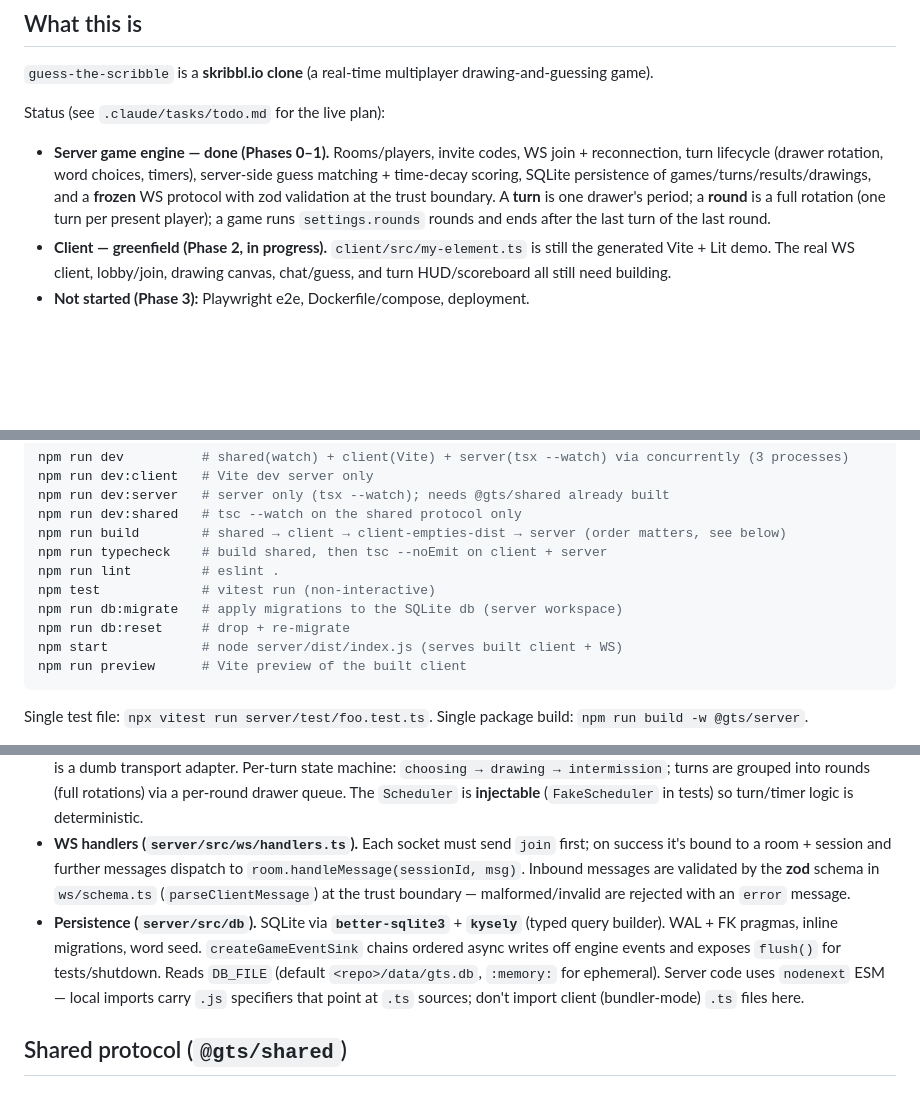
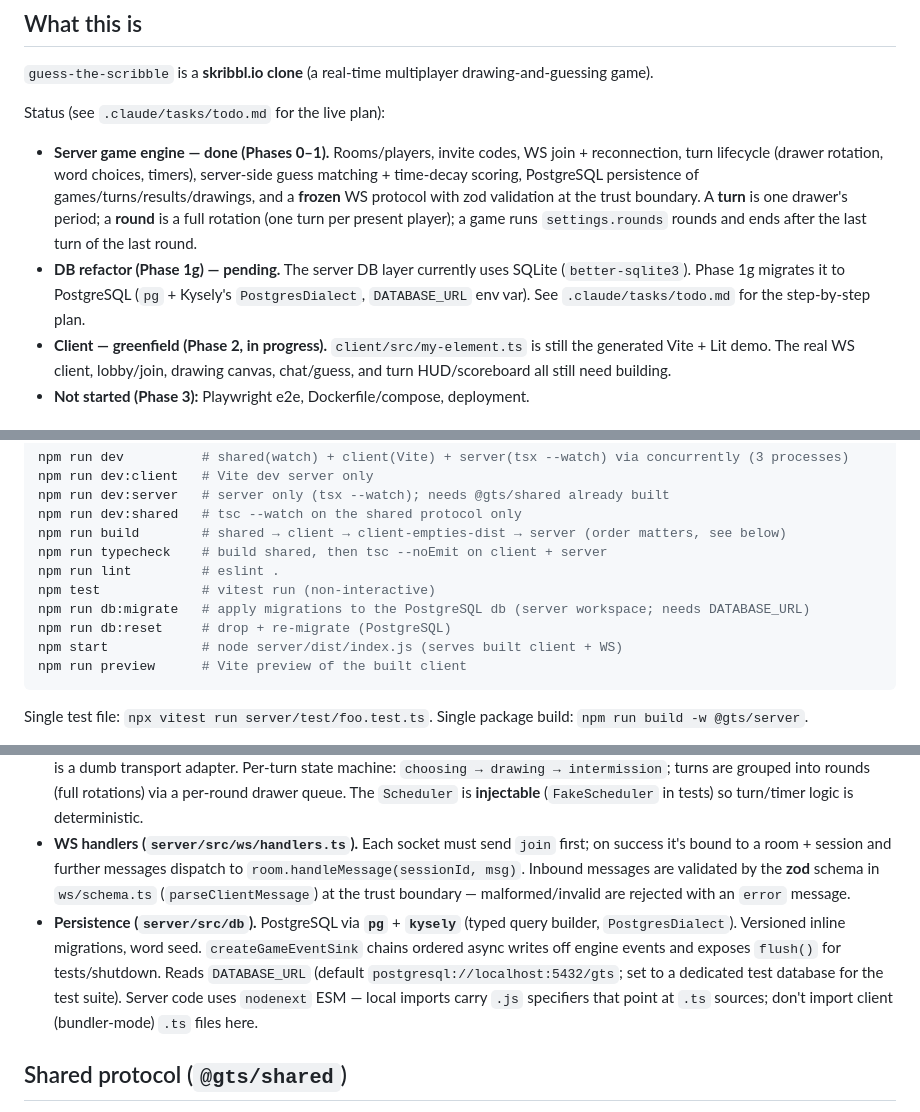
Before and after one commit to pwcberry/guess-the-scribble, a Markdown page: CLAUDE.md, 3 parts joined by grey strips. GitHub-like rendering; blank space fills up the shorter version.

````diff
--- a/CLAUDE.md
+++ b/CLAUDE.md
@@ -8,7 +8,8 @@ This file provides guidance to Claude Code (claude.ai/code) when working with co
 
 Status (see `.claude/tasks/todo.md` for the live plan):
 
-- **Server game engine — done (Phases 0–1).** Rooms/players, invite codes, WS join + reconnection, turn lifecycle (drawer rotation, word choices, timers), server-side guess matching + time-decay scoring, SQLite persistence of games/turns/results/drawings, and a **frozen** WS protocol with zod validation at the trust boundary. A **turn** is one drawer's period; a **round** is a full rotation (one turn per present player); a game runs `settings.rounds` rounds and ends after the last turn of the last round.
+- **Server game engine — done (Phases 0–1).** Rooms/players, invite codes, WS join + reconnection, turn lifecycle (drawer rotation, word choices, timers), server-side guess matching + time-decay scoring, PostgreSQL persistence of games/turns/results/drawings, and a **frozen** WS protocol with zod validation at the trust boundary. A **turn** is one drawer's period; a **round** is a full rotation (one turn per present player); a game runs `settings.rounds` rounds and ends after the last turn of the last round.
+- **DB refactor (Phase 1g) — pending.** The server DB layer currently uses SQLite (`better-sqlite3`). Phase 1g migrates it to PostgreSQL (`pg` + Kysely's `PostgresDialect`, `DATABASE_URL` env var). See `.claude/tasks/todo.md` for the step-by-step plan.
 - **Client — greenfield (Phase 2, in progress).** `client/src/my-element.ts` is still the generated Vite + Lit demo. The real WS client, lobby/join, drawing canvas, chat/guess, and turn HUD/scoreboard all still need building.
 - **Not started (Phase 3):** Playwright e2e, Dockerfile/compose, deployment.
 
@@ -33,8 +34,8 @@ npm run build        # shared → client → client-empties-dist → server (ord
 npm run typecheck    # build shared, then tsc --noEmit on client + server
 npm run lint         # eslint .
 npm test             # vitest run (non-interactive)
-npm run db:migrate   # apply migrations to the SQLite db (server workspace)
-npm run db:reset     # drop + re-migrate
+npm run db:migrate   # apply migrations to the PostgreSQL db (server workspace; needs DATABASE_URL)
+npm run db:reset     # drop + re-migrate (PostgreSQL)
 npm start            # node server/dist/index.js (serves built client + WS)
 npm run preview      # Vite preview of the built client
 ```
@@ -63,7 +64,7 @@ Fix any failures before committing rather than committing around them. Do not co
 - **Fastify** (`server/src/app.ts` `buildApp()`) with `@fastify/websocket` (game endpoint at `WS_PATH` = `/ws`) and `@fastify/static` (serves the built client with an SPA fallback to `index.html` for non-`/api`, non-`/ws` GET routes). `buildApp` is **dependency-injected** (`db`, optional `clientDist`) so integration tests run it against an in-memory DB with no static assets. `server/src/index.ts` is the thin bootstrap: open DB → migrate → seed → `buildApp` → listen.
 - **Game engine (`server/src/game`).** `RoomRegistry` indexes active rooms by invite code and injects shared deps (word pool, `Scheduler` clock, persistence event sink) into each `Room`. `Room` owns **all** game state and outbound messages — the WS layer is a dumb transport adapter. Per-turn state machine: `choosing → drawing → intermission`; turns are grouped into rounds (full rotations) via a per-round drawer queue. The `Scheduler` is **injectable** (`FakeScheduler` in tests) so turn/timer logic is deterministic.
 - **WS handlers (`server/src/ws/handlers.ts`).** Each socket must send `join` first; on success it's bound to a room + session and further messages dispatch to `room.handleMessage(sessionId, msg)`. Inbound messages are validated by the **zod** schema in `ws/schema.ts` (`parseClientMessage`) at the trust boundary — malformed/invalid are rejected with an `error` message.
-- **Persistence (`server/src/db`).** SQLite via **`better-sqlite3`** + **`kysely`** (typed query builder). WAL + FK pragmas, inline migrations, word seed. `createGameEventSink` chains ordered async writes off engine events and exposes `flush()` for tests/shutdown. Reads `DB_FILE` (default `<repo>/data/gts.db`, `:memory:` for ephemeral). Server code uses `nodenext` ESM — local imports carry `.js` specifiers that point at `.ts` sources; don't import client (bundler-mode) `.ts` files here.
+- **Persistence (`server/src/db`).** PostgreSQL via **`pg`** + **`kysely`** (typed query builder, `PostgresDialect`). Versioned inline migrations, word seed. `createGameEventSink` chains ordered async writes off engine events and exposes `flush()` for tests/shutdown. Reads `DATABASE_URL` (default `postgresql://localhost:5432/gts`; set to a dedicated test database for the test suite). Server code uses `nodenext` ESM — local imports carry `.js` specifiers that point at `.ts` sources; don't import client (bundler-mode) `.ts` files here.
 
 ## Shared protocol (`@gts/shared`)
 
````
Also changed, not shown: .claude/tasks/todo.md (+60 -1 lines).
